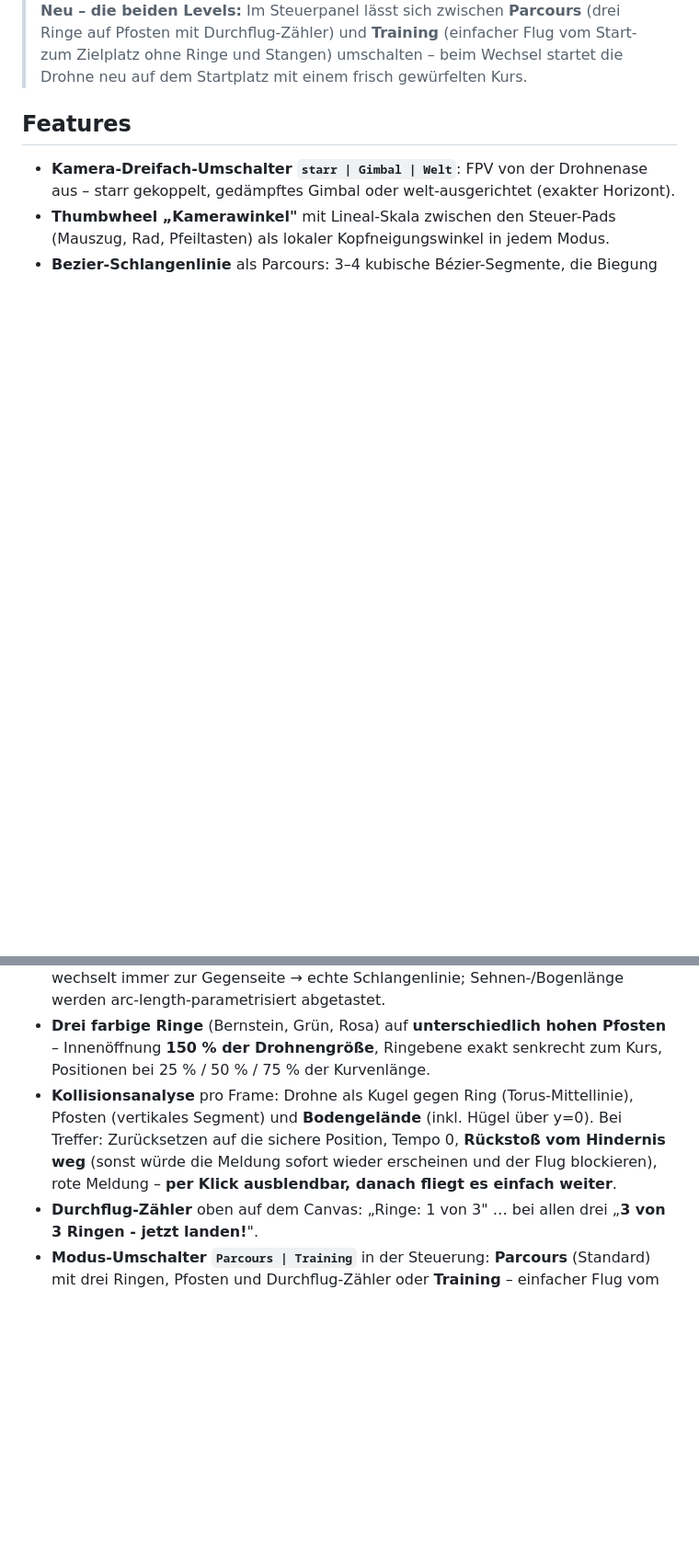
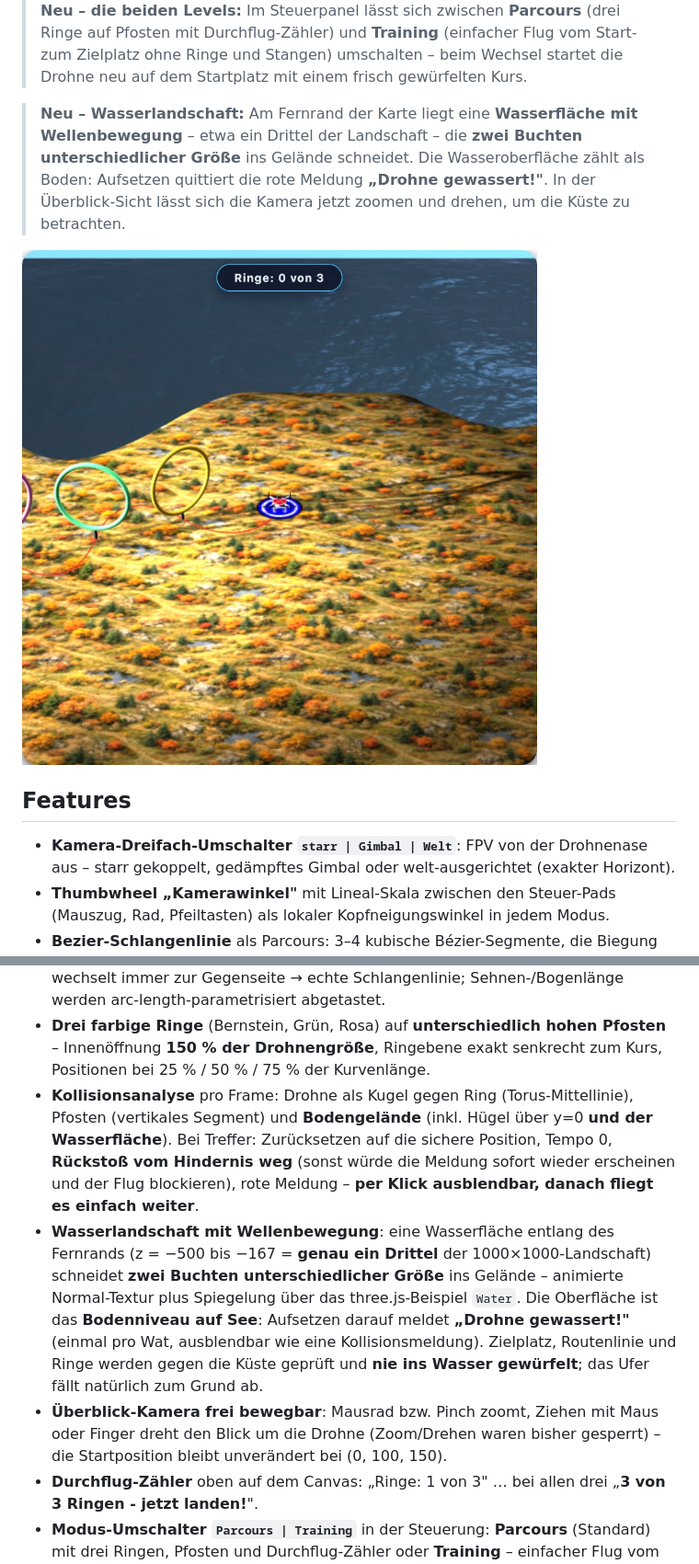
Before and after one commit to nofonbg/Drohnensimulator-Ladybug, a Markdown page: README.md, 2 parts joined by grey strips. Shown at 92% size. Drawn GitHub-style; pictures changed too: docs/wasser.jpg (added); blank space fills up the shorter version.

```diff
--- a/README.md
+++ b/README.md
@@ -20,6 +20,14 @@ und wichtigen Drohnen- und Kameraeinstellungen Flüge geplant.
 > Start- zum Zielplatz ohne Ringe und Stangen) umschalten – beim Wechsel startet die
 > Drohne neu auf dem Startplatz mit einem frisch gewürfelten Kurs.
 
+> **Neu – Wasserlandschaft:** Am Fernrand der Karte liegt eine **Wasserfläche mit
+> Wellenbewegung** – etwa ein Drittel der Landschaft – die **zwei Buchten unterschiedlicher
+> Größe** ins Gelände schneidet. Die Wasseroberfläche zählt als Boden: Aufsetzen quittiert
+> die rote Meldung **„Drohne gewassert!"**. In der Überblick-Sicht lässt sich die Kamera
+> jetzt zoomen und drehen, um die Küste zu betrachten.
+
+<img src="docs/wasser.jpg" alt="Wasserlandschaft am Rand der Drohnen-Karte: Küste mit großer und kleiner Bucht, Wellenbewegung auf der Wasserfläche" width="700">
+
 ## Features
 
 - **Kamera-Dreifach-Umschalter `starr | Gimbal | Welt`**: FPV von der Drohnenase aus –
@@ -33,10 +41,21 @@ und wichtigen Drohnen- und Kameraeinstellungen Flüge geplant.
   Innenöffnung **150 % der Drohnengröße**, Ringebene exakt senkrecht zum Kurs,
   Positionen bei 25 % / 50 % / 75 % der Kurvenlänge.
 - **Kollisionsanalyse** pro Frame: Drohne als Kugel gegen Ring (Torus-Mittellinie),
-  Pfosten (vertikales Segment) und **Bodengelände** (inkl. Hügel über y=0). Bei Treffer:
-  Zurücksetzen auf die sichere Position, Tempo 0, **Rückstoß vom Hindernis weg**
+  Pfosten (vertikales Segment) und **Bodengelände** (inkl. Hügel über y=0 **und der
+  Wasserfläche**). Bei Treffer: Zurücksetzen auf die sichere Position, Tempo 0,
+  **Rückstoß vom Hindernis weg**
   (sonst würde die Meldung sofort wieder erscheinen und der Flug blockieren),
   rote Meldung – **per Klick ausblendbar, danach fliegt es einfach weiter**.
+- **Wasserlandschaft mit Wellenbewegung**: eine Wasserfläche entlang des Fernrands
+  (z = −500 bis −167 = **genau ein Drittel** der 1000×1000-Landschaft) schneidet **zwei
+  Buchten unterschiedlicher Größe** ins Gelände – animierte Normal-Textur plus Spiegelung
+  über das three.js-Beispiel `Water`. Die Oberfläche ist das **Bodenniveau auf See**:
+  Aufsetzen darauf meldet **„Drohne gewassert!"** (einmal pro Wat, ausblendbar wie eine
+  Kollisionsmeldung). Zielplatz, Routenlinie und Ringe werden gegen die Küste geprüft und
+  **nie ins Wasser gewürfelt**; das Ufer fällt natürlich zum Grund ab.
+- **Überblick-Kamera frei bewegbar**: Mausrad bzw. Pinch zoomt, Ziehen mit Maus oder
+  Finger dreht den Blick um die Drohne (Zoom/Drehen waren bisher gesperrt) – die
+  Startposition bleibt unverändert bei (0, 100, 150).
 - **Durchflug-Zähler** oben auf dem Canvas: „Ringe: 1 von 3" … bei allen drei
   „**3 von 3 Ringen - jetzt landen!**".
 - **Modus-Umschalter `Parcours | Training`** in der Steuerung: **Parcours** (Standard)
```
Also changed, not shown: other parts of README.md (+10 -3 lines), Water_2_M_Normal.jpg (added), 3 other files.
